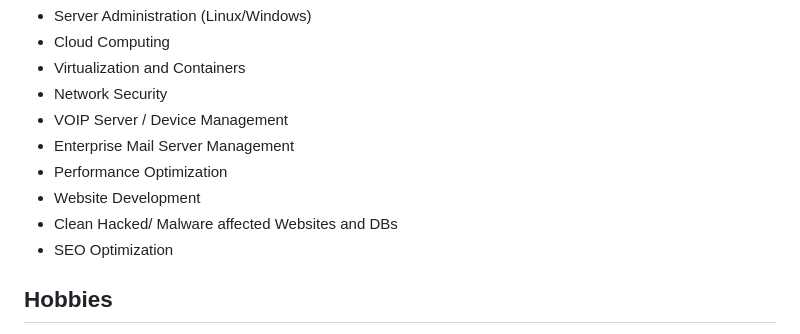
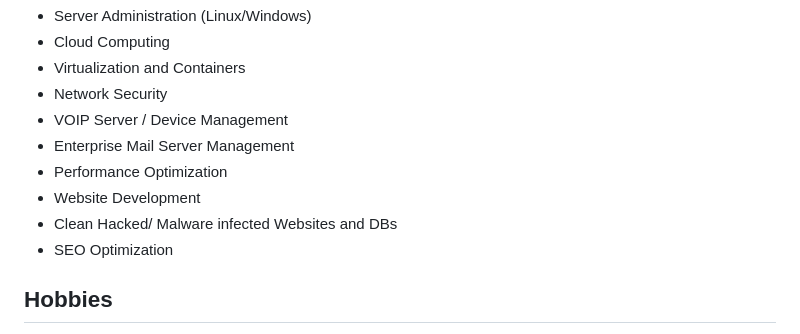
Before and after one commit to CodeBreakerRU/CodeBreakerRu, a Markdown page: README.md, the part around the change. Rendered like a GitHub page.

```diff
--- a/README.md
+++ b/README.md
@@ -15,7 +15,7 @@ I am a dedicated System Administrator with over years of experience in managing
 <li>Enterprise Mail Server Management </li>
 <li>Performance Optimization</li>
 <li>Website Development</li>
-<li>Clean Hacked/ Malware affected Websites and DBs</li>
+<li>Clean Hacked/ Malware infected Websites and DBs</li>
 <li>SEO Optimization</li></ul>
 
 ## Hobbies
```
